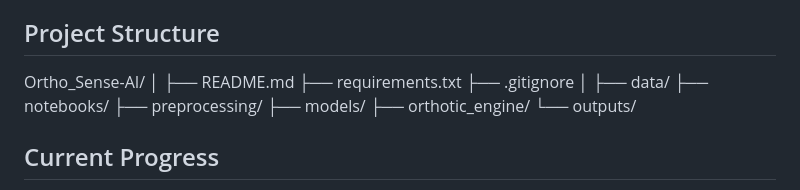
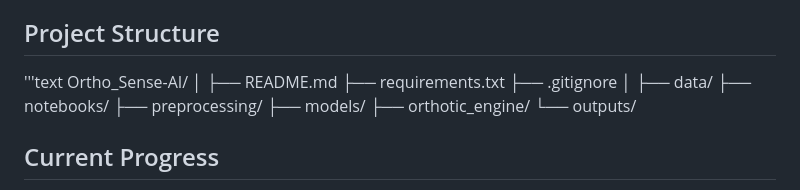
Before and after one commit to kritika-26/Orhto_Sense-AI, a Markdown page: README.md, the part around the change. Rendered like a GitHub page.

Commit message:
[Kritika] Updated the README file

```diff
--- a/README.md
+++ b/README.md
@@ -40,6 +40,7 @@ Automated Offloading Orthotic Generator (Generative Parametric CAD Engine): Auto
 
 ## Project Structure
 
+'''text
 Ortho_Sense-AI/
 │
 ├── README.md
```
